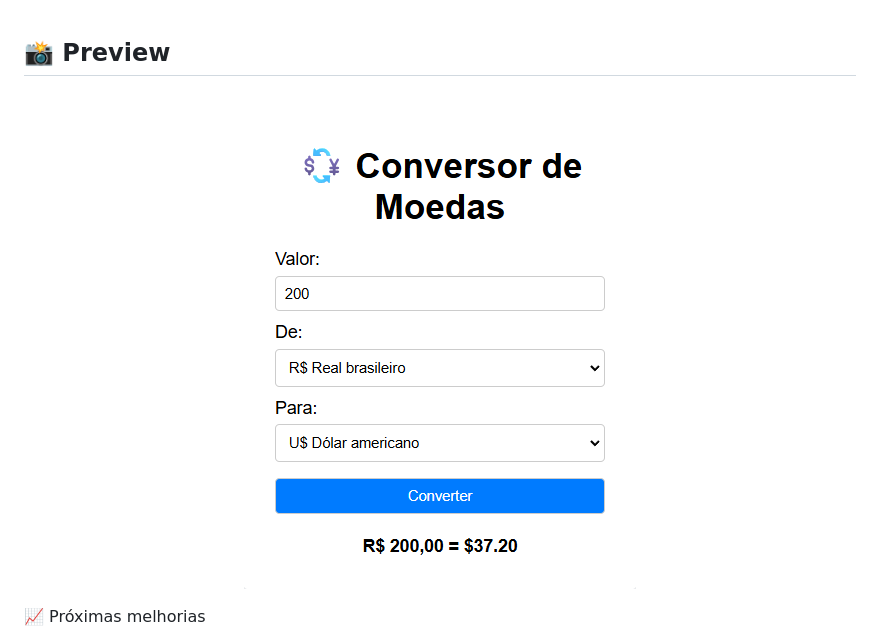
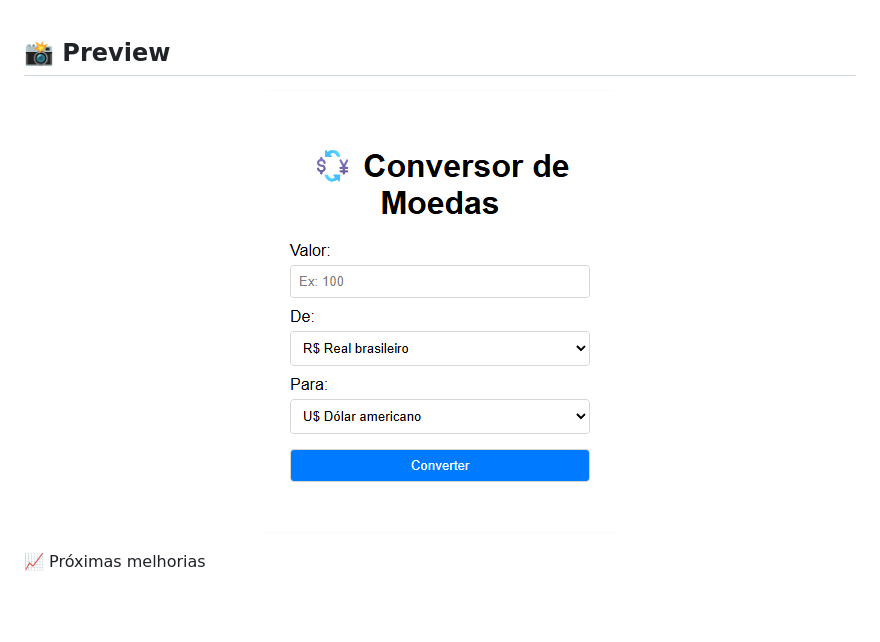
Before and after one commit to diego-barreiro/conversor-moedas, a Markdown page: README.md, the part around the change. GitHub-like rendering; pictures changed too: conversor-preview.png (added), preview.png (deleted); blank space fills up the shorter version.

Commit message:
docs: ajusta imagem de preview no README

```diff
--- a/README.md
+++ b/README.md
@@ -40,7 +40,7 @@ Aplicação simples e funcional para conversão de moedas em tempo real, utiliza
 ## 📸 Preview
 
 <p align="center">
-  <img src="preview.png" alt="preview do projeto" />
+  <img src="conversor-preview.png" alt="preview do projeto" />
 </p>
 
 📈 Próximas melhorias
```
